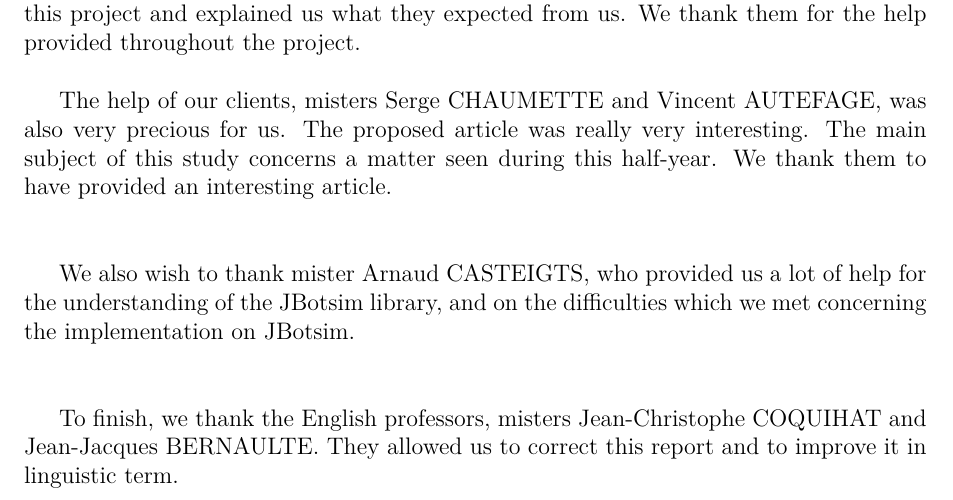
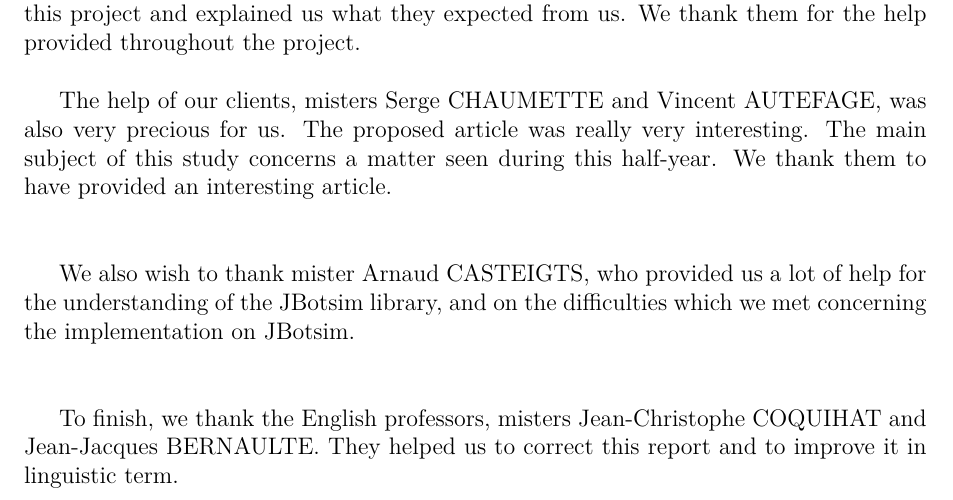
Before and after one commit to jetcheve/M2_PER_MMUAVGRA, a LaTeX document (ressources/rapport/memory.tex, which reads ressources/rapport/thanks.tex): part of page 6 of 37, cut so that both start at the same text. Compiled offline with pdfLaTeX.

Commit message:
correction remerciement 2

```diff
--- a/ressources/rapport/thanks.tex
+++ b/ressources/rapport/thanks.tex
@@ -6,4 +6,4 @@
 
 We also wish to thank mister Arnaud CASTEIGTS, who provided us a lot of help for the understanding of the JBotsim library, and on the difficulties which we met concerning the implementation on JBotsim.\\\\
 
-To finish, we thank the English professors, misters Jean-Christophe COQUIHAT and Jean-Jacques BERNAULTE. They allowed us to correct this report and to improve it in linguistic term.
+To finish, we thank the English professors, misters Jean-Christophe COQUIHAT and Jean-Jacques BERNAULTE. They helped us to correct this report and to improve it in linguistic term.
```
